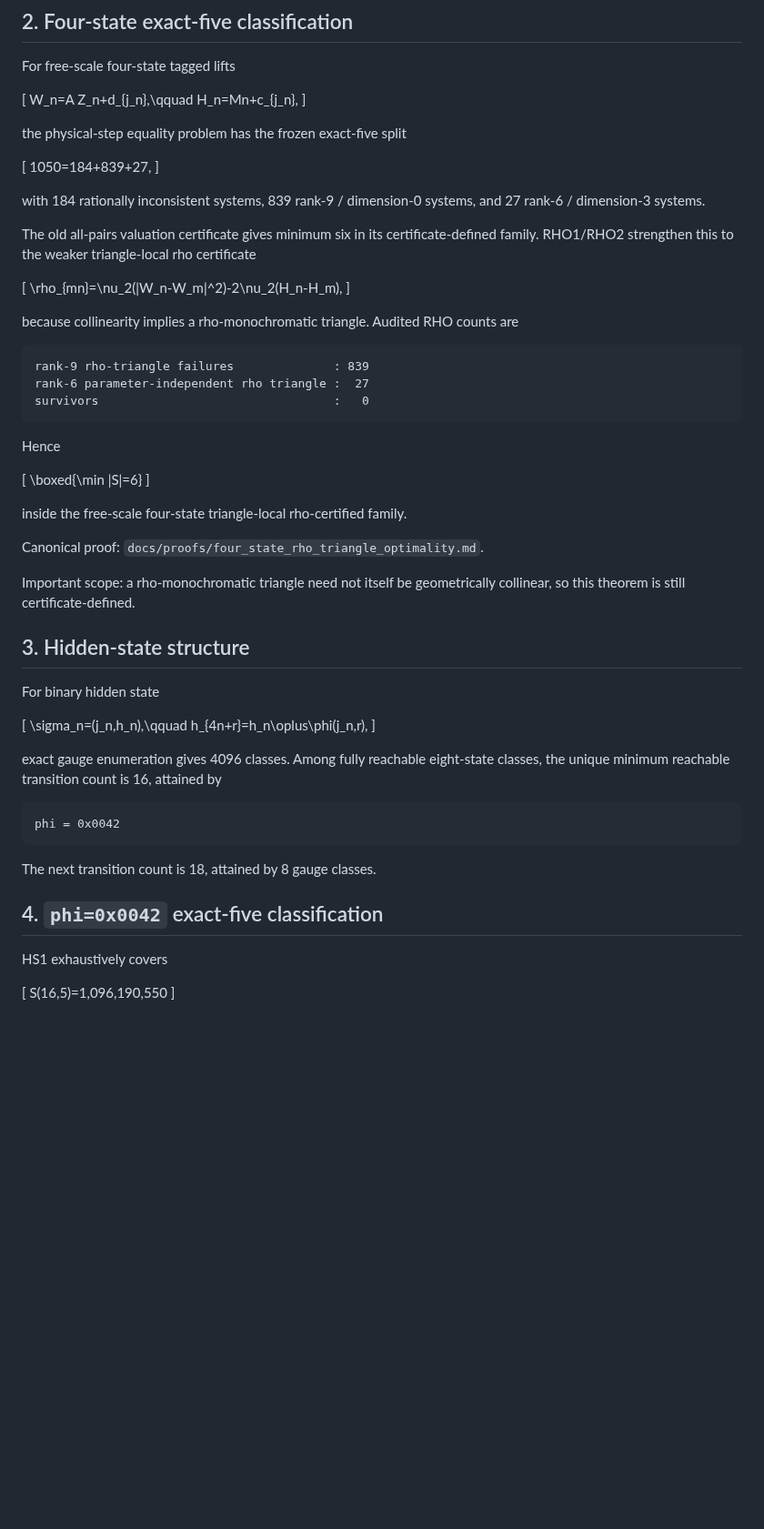
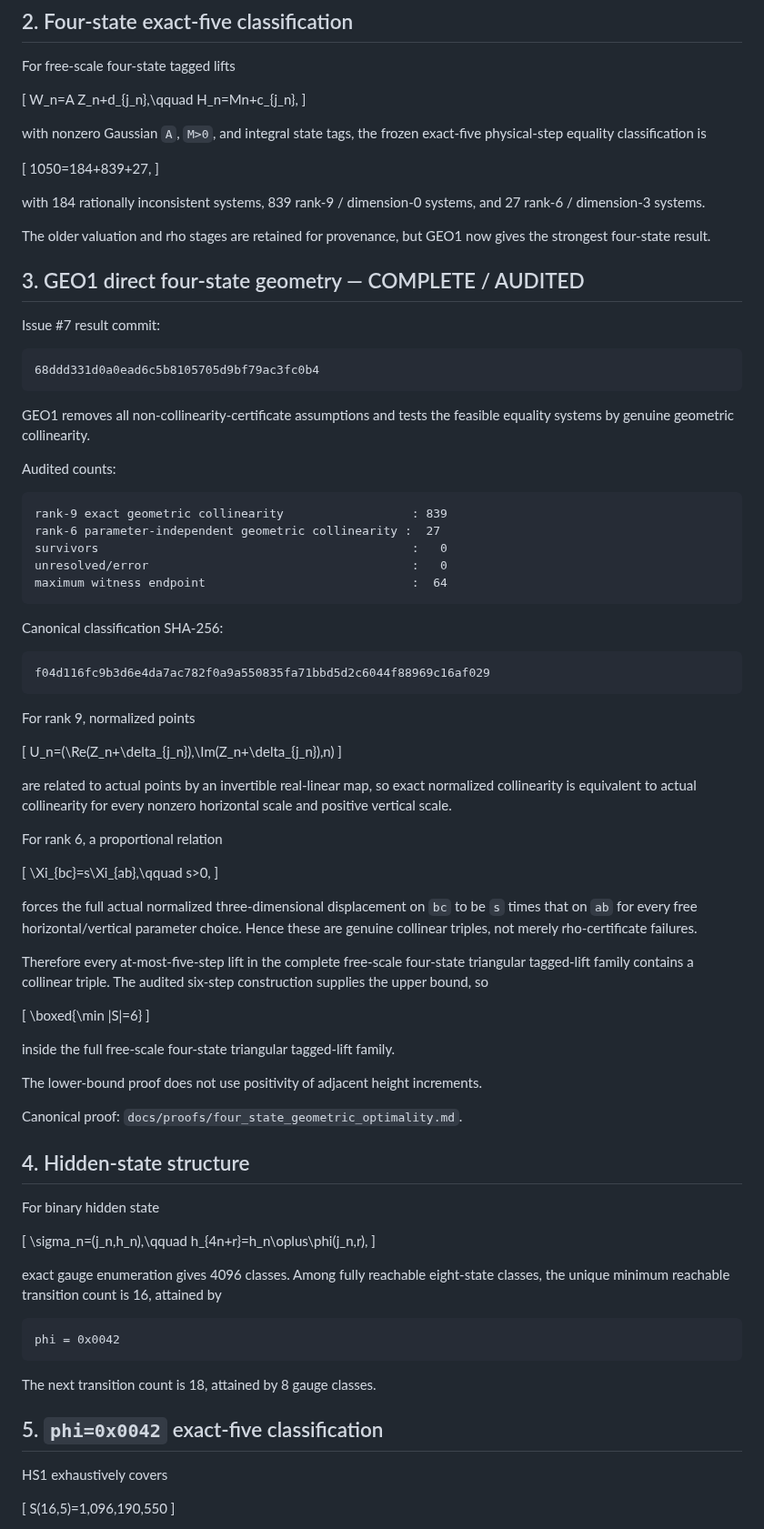
Before and after one commit to nyan-nyan-nyan-pyon/Erd-sProblem193, a Markdown page: docs/STATUS.md, the part around one of its changes. Shown at 91% size. GitHub-like rendering; blank space fills up the shorter version.

Commit message:
Update status after GEO1 audit

````diff
--- a/docs/STATUS.md
+++ b/docs/STATUS.md
@@ -22,7 +22,7 @@ For free-scale four-state tagged lifts
 W_n=A Z_n+d_{j_n},\qquad H_n=Mn+c_{j_n},
 \]
 
-the physical-step equality problem has the frozen exact-five split
+with nonzero Gaussian `A`, `M>0`, and integral state tags, the frozen exact-five physical-step equality classification is
 
 \[
 1050=184+839+27,
@@ -30,33 +30,63 @@ the physical-step equality problem has the frozen exact-five split
 
 with 184 rationally inconsistent systems, 839 rank-9 / dimension-0 systems, and 27 rank-6 / dimension-3 systems.
 
-The old all-pairs valuation certificate gives minimum six in its certificate-defined family. RHO1/RHO2 strengthen this to the weaker triangle-local rho certificate
+The older valuation and rho stages are retained for provenance, but GEO1 now gives the strongest four-state result.
+
+## 3. GEO1 direct four-state geometry — COMPLETE / AUDITED
+
+Issue #7 result commit:
+
+```text
+68ddd331d0a0ead6c5b8105705d9bf79ac3fc0b4
+```
+
+GEO1 removes all non-collinearity-certificate assumptions and tests the feasible equality systems by genuine geometric collinearity.
+
+Audited counts:
+
+```text
+rank-9 exact geometric collinearity                  : 839
+rank-6 parameter-independent geometric collinearity :  27
+survivors                                            :   0
+unresolved/error                                     :   0
+maximum witness endpoint                             :  64
+```
+
+Canonical classification SHA-256:
+
+```text
+f04d116fc9b3d6e4da7ac782f0a9a550835fa71bbd5d2c6044f88969c16af029
+```
+
+For rank 9, normalized points
 
 \[
-\rho_{mn}=\nu_2(|W_n-W_m|^2)-2\nu_2(H_n-H_m),
+U_n=(\Re(Z_n+\delta_{j_n}),\Im(Z_n+\delta_{j_n}),n)
 \]
 
-because collinearity implies a rho-monochromatic triangle. Audited RHO counts are
+are related to actual points by an invertible real-linear map, so exact normalized collinearity is equivalent to actual collinearity for every nonzero horizontal scale and positive vertical scale.
 
-```text
-rank-9 rho-triangle failures              : 839
-rank-6 parameter-independent rho triangle :  27
-survivors                                 :   0
-```
+For rank 6, a proportional relation
 
-Hence
+\[
+\Xi_{bc}=s\Xi_{ab},\qquad s>0,
+\]
+
+forces the full actual normalized three-dimensional displacement on `bc` to be `s` times that on `ab` for every free horizontal/vertical parameter choice. Hence these are genuine collinear triples, not merely rho-certificate failures.
+
+Therefore every at-most-five-step lift in the complete free-scale four-state triangular tagged-lift family contains a collinear triple. The audited six-step construction supplies the upper bound, so
 
 \[
 \boxed{\min |S|=6}
 \]
 
-inside the free-scale four-state triangle-local rho-certified family.
+inside the full free-scale four-state triangular tagged-lift family.
 
-Canonical proof: `docs/proofs/four_state_rho_triangle_optimality.md`.
+The lower-bound proof does not use positivity of adjacent height increments.
 
-Important scope: a rho-monochromatic triangle need not itself be geometrically collinear, so this theorem is still certificate-defined.
+Canonical proof: `docs/proofs/four_state_geometric_optimality.md`.
 
-## 3. Hidden-state structure
+## 4. Hidden-state structure
 
 For binary hidden state
 
@@ -72,7 +102,7 @@ phi = 0x0042
 
 The next transition count is 18, attained by 8 gauge classes.
 
-## 4. `phi=0x0042` exact-five classification
+## 5. `phi=0x0042` exact-five classification
 
 HS1 exhaustively covers
 
````
Also changed, not shown: other parts of docs/STATUS.md (+8 -43 lines).
